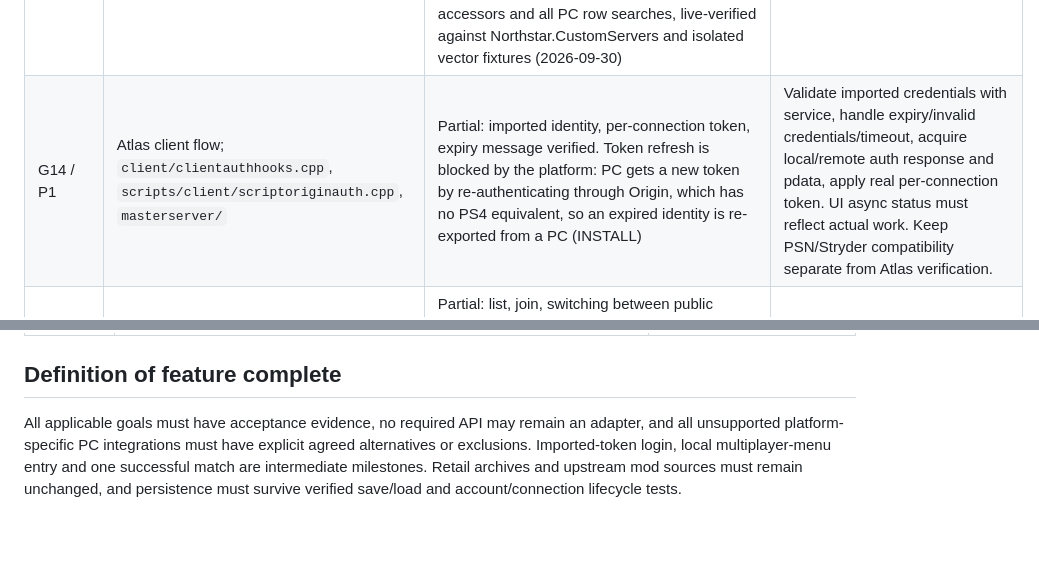
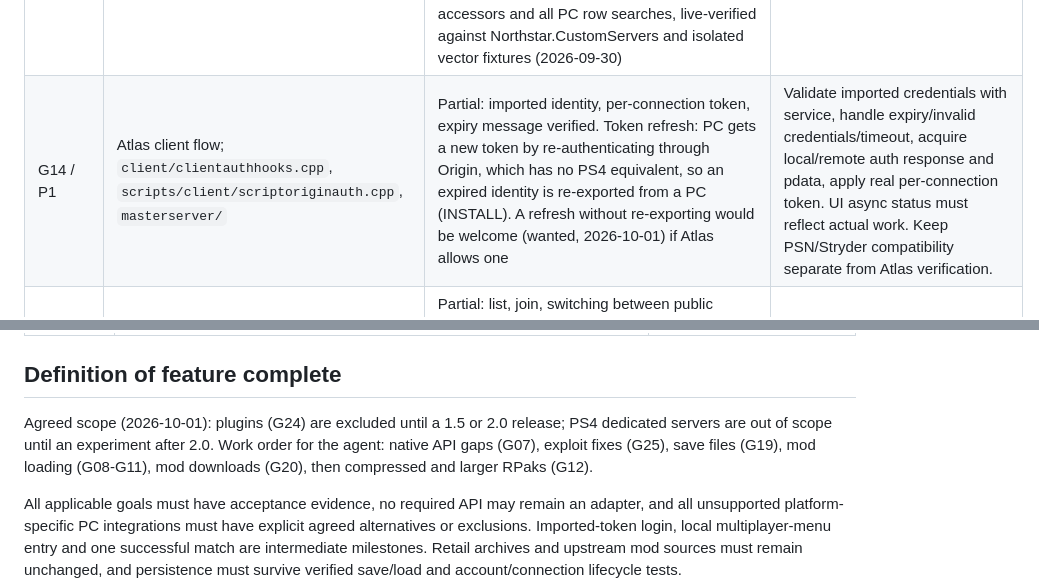
Before and after one commit to taskinoz/PS4-Northstar, a Markdown page: docs/GOALS.md, 2 parts joined by grey strips. GitHub-like rendering; blank space fills up the shorter version.

Commit message:
Record agreed scope: plugins later, no PS4 dedicated, token refresh wanted
Co-Authored-By: Claude Opus 5.5 <noreply@anthropic.com>

```diff
--- a/docs/GOALS.md
+++ b/docs/GOALS.md
@@ -58,7 +58,7 @@ Work order: G04/G05 need the remaining failure/lifecycle acceptance tests, then
 | G11 / P1 | VPK mount lifecycle; `core/filesystem/filesystem.cpp`, mod discovery | Partial: mod VPKs mounted (on-demand `vpk.json` map archives included), BT lookup verified; custom map `mp_box` (loose BSP + mod VPK) loads and plays; missing-map guard on `map` | Match per-archive `vpk.json` Preload map, map-specific mounts, priority and unload/reload lifecycle. Preserve vanilla handles and missing-file behavior. Test TwinB/BT actual rendering, disabled archives and repeated transitions; no retail VPK writes. |
 | G12 / P1 | RPAK/STARPak and models; `core/filesystem/rpakfilesystem.*`, `engine/models.cpp` | Partial/enabled safely: preload/postload loader, late dependency catch-up and STARPak redirection work in normal builds. Opt-in staging converts uncompressed v7 PC texture headers, mip order, 8x8 Morton tiling, padded mip/page/slab sizes and relocation pointers without changing source mods. Northstar.Custom's 47 textures/41 stream blocks load; LegionPlus exports all 18 shotgun DDS files byte-identically; the holiday tree renders in game with its converted materials/textures. Two Thunderstore skin packs (smooshie CAR UwU and Volt UwU, 2048x2048 texture-only paks) converted and rendered correctly in first person and on the lobby pilot (2026-10-01). Discovery reads only the tables and one byte per texture header (it used to load each pak whole and a 22 MB pack's allocation aborted a boot). Unsupported archives are refused. Mod paks load on the game's pak thread after the engine's own request returns; `Preload` paks wait for common.rpak (a PS4 difference: loading them inside the engine's request hung boots, 2026-10-01). | Add compressed/patch/array layouts, non-texture assets (models, UI images), map-regex/aliases, dependencies, callbacks, shared streams and unload/reload ownership. Test a loading-screen pack and larger 4K skin packs. |
 | G13 / P1 | Other generated assets; `particles_manifest.cpp`, `kb_act.cpp`, `scripts/scriptdatatables.cpp` | Partial: mod localisation selects a supported suffix from the PS4 system language and falls back per file to English (English system setting live-verified; non-English mappings host-tested); custom audio (`audio/*.json` + `.wav`) replaces Miles samples as on PC (client+0x99b0/0x22450 call sites, 2026-09-29); the Thunderstore Kraber reload sound pack replaced all three reload events in a hosted match, sequential and random selection included (2026-10-01; the user heard the replaced sounds in game); particle manifests are combined in mod priority order and served through all filesystem paths; real Moblin.Archon 1.7.1 PCFs precached, spawned and visibly rendered in an isolated live test (2026-09-30); UI/CLIENT/SERVER custom datatable CSVs load in mod priority order with scalar/vector accessors and all PC row searches, live-verified against Northstar.CustomServers and isolated vector fixtures (2026-09-30) | Visually verify a non-English system setting and English fallback. Test datatable priority/reload across live VM generations, particle reload/unload and a complete particle mod with its dependencies. |
-| G14 / P1 | Atlas client flow; `client/clientauthhooks.cpp`, `scripts/client/scriptoriginauth.cpp`, `masterserver/` | Partial: imported identity, per-connection token, expiry message verified. Token refresh is blocked by the platform: PC gets a new token by re-authenticating through Origin, which has no PS4 equivalent, so an expired identity is re-exported from a PC (INSTALL) | Validate imported credentials with service, handle expiry/invalid credentials/timeout, acquire local/remote auth response and pdata, apply real per-connection token. UI async status must reflect actual work. Keep PSN/Stryder compatibility separate from Atlas verification. |
+| G14 / P1 | Atlas client flow; `client/clientauthhooks.cpp`, `scripts/client/scriptoriginauth.cpp`, `masterserver/` | Partial: imported identity, per-connection token, expiry message verified. Token refresh: PC gets a new token by re-authenticating through Origin, which has no PS4 equivalent, so an expired identity is re-exported from a PC (INSTALL). A refresh without re-exporting would be welcome (wanted, 2026-10-01) if Atlas allows one | Validate imported credentials with service, handle expiry/invalid credentials/timeout, acquire local/remote auth response and pdata, apply real per-connection token. UI async status must reflect actual work. Keep PSN/Stryder compatibility separate from Atlas verification. |
 | G15 / P1 | Browser/join/presence; `scriptserverbrowser.cpp`, `server/serverpresence.cpp` | Partial: list, join, switching between public servers and a password-protected PC-to-PS4 join are verified; leave-to-lobby verified locally; hosted servers advertise (add_server/update_values/remove_server, modinfo, PC convars and +convar startup args) and handle Atlas's signed connect requests; two PC players joined a listed PS4 host through the browser (Atlas-authenticated, admitted with insecure off, match and chat both ways); authenticated remote pdata installation/writeback is covered by G04/G05 | Request/refresh/cancel server lists, marshal every ServerInfo field and required mod, auth failure reasons, connect/disconnect and advertisements/heartbeats. Test a wrong password, local lobby -> remote join -> return and host departure. |
 | G16 / P1 | Networking compatibility; `server/servernethooks.cpp`, `client/rejectconnectionfixes.cpp`, shared exploit fixes | Investigating: remote matches play and switching from Parkour to another server works; a later server timeout returned cleanly to the main menu but has not been attributed to the port | Profile usercmd and netmessage layouts, signon, remote-function checksums and player limits; investigate Bogus cmd timing without disabling validation. Test movement/actions, reconnect, latency and host migration/termination cases. |
 | G17 / P1 | Userinfo, chat and administrative natives; `scripts/server/scriptuserinfo.cpp`, chat hooks, miscserver | Partial: text chat at PC parity: sent, received and drawn through Northstar's CLIENT/SERVER chat scripts; NSChatWrite*/NSBroadcastMessage (server messages, whispers) work; pad typing via the system keyboard (L2/R2 in menus). Chat rate limit ported. Player natives resolve entity -> client: GetUID filled from the connect uid; NSIsPlayerLocalPlayer uses listen-host slot ownership and a same-account PC LeaveMatch now disconnects only that PC; NSDisconnectPlayer, NSSendClientPrint, GetUserInfoKV*, NSGetLoadedMapNames implemented; GetUserInfoKV* reviewed against PC (atoi/atof on present keys, default only for missing keys, asset default as OT_ASSET) | Verify client print and disconnect against a remote client. |
@@ -99,4 +99,6 @@ Work order: G04/G05 need the remaining failure/lifecycle acceptance tests, then
 
 ## Definition of feature complete
 
+Agreed scope (2026-10-01): plugins (G24) are excluded until a 1.5 or 2.0 release; PS4 dedicated servers are out of scope until an experiment after 2.0. Work order for the agent: native API gaps (G07), exploit fixes (G25), save files (G19), mod loading (G08-G11), mod downloads (G20), then compressed and larger RPaks (G12).
+
 All applicable goals must have acceptance evidence, no required API may remain an adapter, and all unsupported platform-specific PC integrations must have explicit agreed alternatives or exclusions. Imported-token login, local multiplayer-menu entry and one successful match are intermediate milestones. Retail archives and upstream mod sources must remain unchanged, and persistence must survive verified save/load and account/connection lifecycle tests.
```
Also changed, not shown: other parts of docs/GOALS.md (+2 -2 lines).
